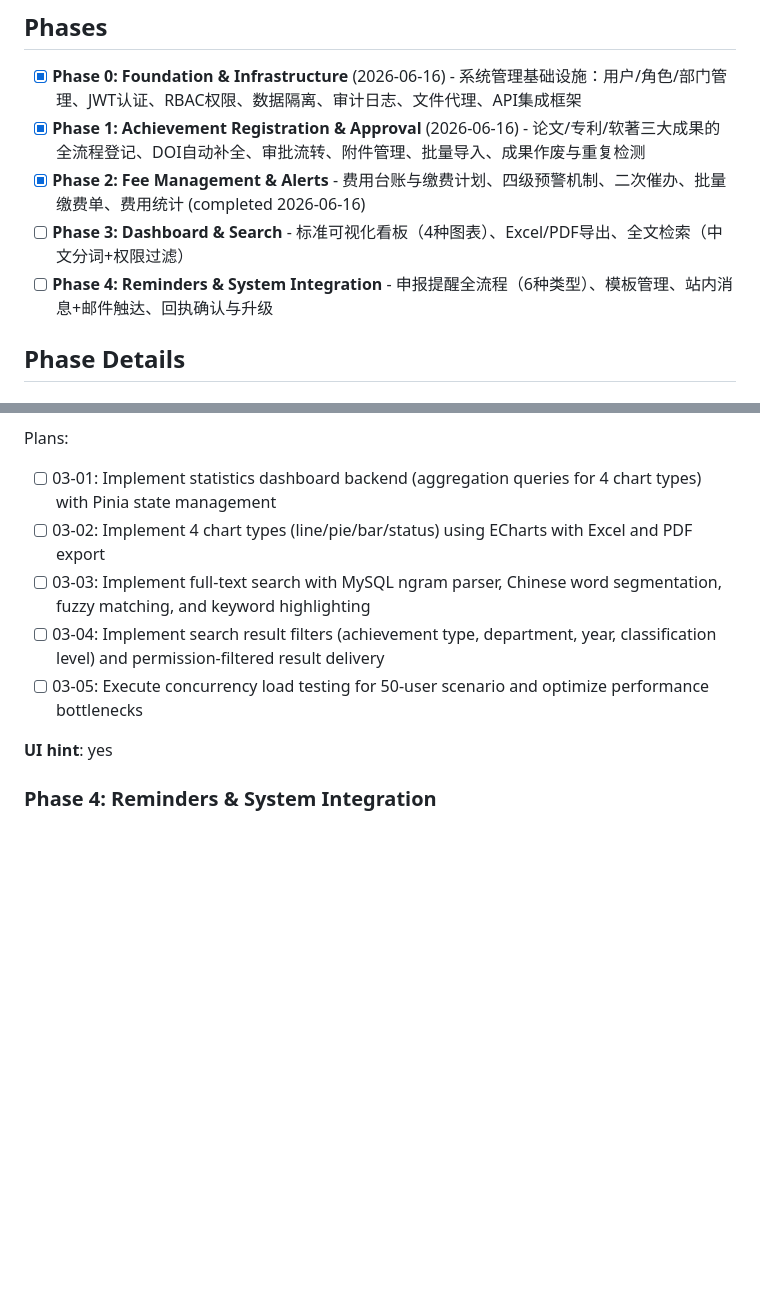
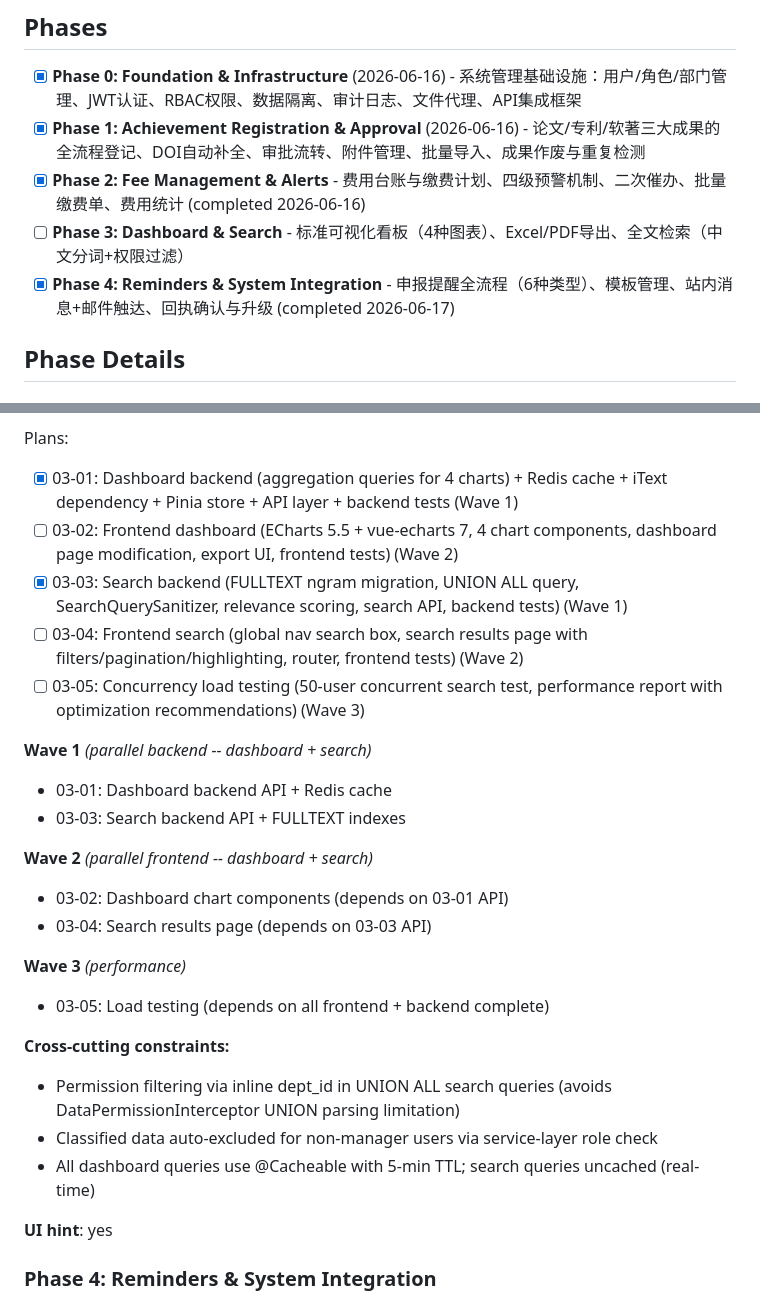
Before and after one commit to lingling-coder/RAIPM_System, a Markdown page: .planning/ROADMAP.md, 2 parts joined by grey strips. GitHub-like rendering; blank space fills up the shorter version.

Commit message:
docs(phase-03): update tracking after wave 1
Co-Authored-By: Claude Opus 4.7 <noreply@anthropic.com>

```diff
--- a/.planning/ROADMAP.md
+++ b/.planning/ROADMAP.md
@@ -8,10 +8,10 @@
 
 - [x] **Phase 0: Foundation & Infrastructure** (2026-06-16) - 系统管理基础设施：用户/角色/部门管理、JWT认证、RBAC权限、数据隔离、审计日志、文件代理、API集成框架
 - [x] **Phase 1: Achievement Registration & Approval** (2026-06-16) - 论文/专利/软著三大成果的全流程登记、DOI自动补全、审批流转、附件管理、批量导入、成果作废与重复检测
-- [x] **Phase 2: Fee Management & Alerts** - 费用台账与缴费计划、四级预警机制、二次催办、批量缴费单、费用统计
- (completed 2026-06-16)
+- [x] **Phase 2: Fee Management & Alerts** - 费用台账与缴费计划、四级预警机制、二次催办、批量缴费单、费用统计 (completed 2026-06-16)
 - [ ] **Phase 3: Dashboard & Search** - 标准可视化看板（4种图表）、Excel/PDF导出、全文检索（中文分词+权限过滤）
-- [ ] **Phase 4: Reminders & System Integration** - 申报提醒全流程（6种类型）、模板管理、站内消息+邮件触达、回执确认与升级
+- [x] **Phase 4: Reminders & System Integration** - 申报提醒全流程（6种类型）、模板管理、站内消息+邮件触达、回执确认与升级
+ (completed 2026-06-17)
 
 ## Phase Details
 
@@ -95,11 +95,27 @@ Plans:
 **Plans**: 5 plans
 
 Plans:
-- [ ] 03-01: Implement statistics dashboard backend (aggregation queries for 4 chart types) with Pinia state management
-- [ ] 03-02: Implement 4 chart types (line/pie/bar/status) using ECharts with Excel and PDF export
-- [ ] 03-03: Implement full-text search with MySQL ngram parser, Chinese word segmentation, fuzzy matching, and keyword highlighting
-- [ ] 03-04: Implement search result filters (achievement type, department, year, classification level) and permission-filtered result delivery
-- [ ] 03-05: Execute concurrency load testing for 50-user scenario and optimize performance bottlenecks
+- [x] 03-01: Dashboard backend (aggregation queries for 4 charts) + Redis cache + iText dependency + Pinia store + API layer + backend tests (Wave 1)
+- [ ] 03-02: Frontend dashboard (ECharts 5.5 + vue-echarts 7, 4 chart components, dashboard page modification, export UI, frontend tests) (Wave 2)
+- [x] 03-03: Search backend (FULLTEXT ngram migration, UNION ALL query, SearchQuerySanitizer, relevance scoring, search API, backend tests) (Wave 1)
+- [ ] 03-04: Frontend search (global nav search box, search results page with filters/pagination/highlighting, router, frontend tests) (Wave 2)
+- [ ] 03-05: Concurrency load testing (50-user concurrent search test, performance report with optimization recommendations) (Wave 3)
+
+**Wave 1** *(parallel backend -- dashboard + search)*
+- 03-01: Dashboard backend API + Redis cache
+- 03-03: Search backend API + FULLTEXT indexes
+
+**Wave 2** *(parallel frontend -- dashboard + search)*
+- 03-02: Dashboard chart components (depends on 03-01 API)
+- 03-04: Search results page (depends on 03-03 API)
+
+**Wave 3** *(performance)*
+- 03-05: Load testing (depends on all frontend + backend complete)
+
+**Cross-cutting constraints:**
+- Permission filtering via inline dept_id in UNION ALL search queries (avoids DataPermissionInterceptor UNION parsing limitation)
+- Classified data auto-excluded for non-manager users via service-layer role check
+- All dashboard queries use @Cacheable with 5-min TTL; search queries uncached (real-time)
 
 **UI hint**: yes
 
```
Also changed, not shown: other parts of .planning/ROADMAP.md (+18 -7 lines), .planning/STATE.md (+16 -17 lines).
